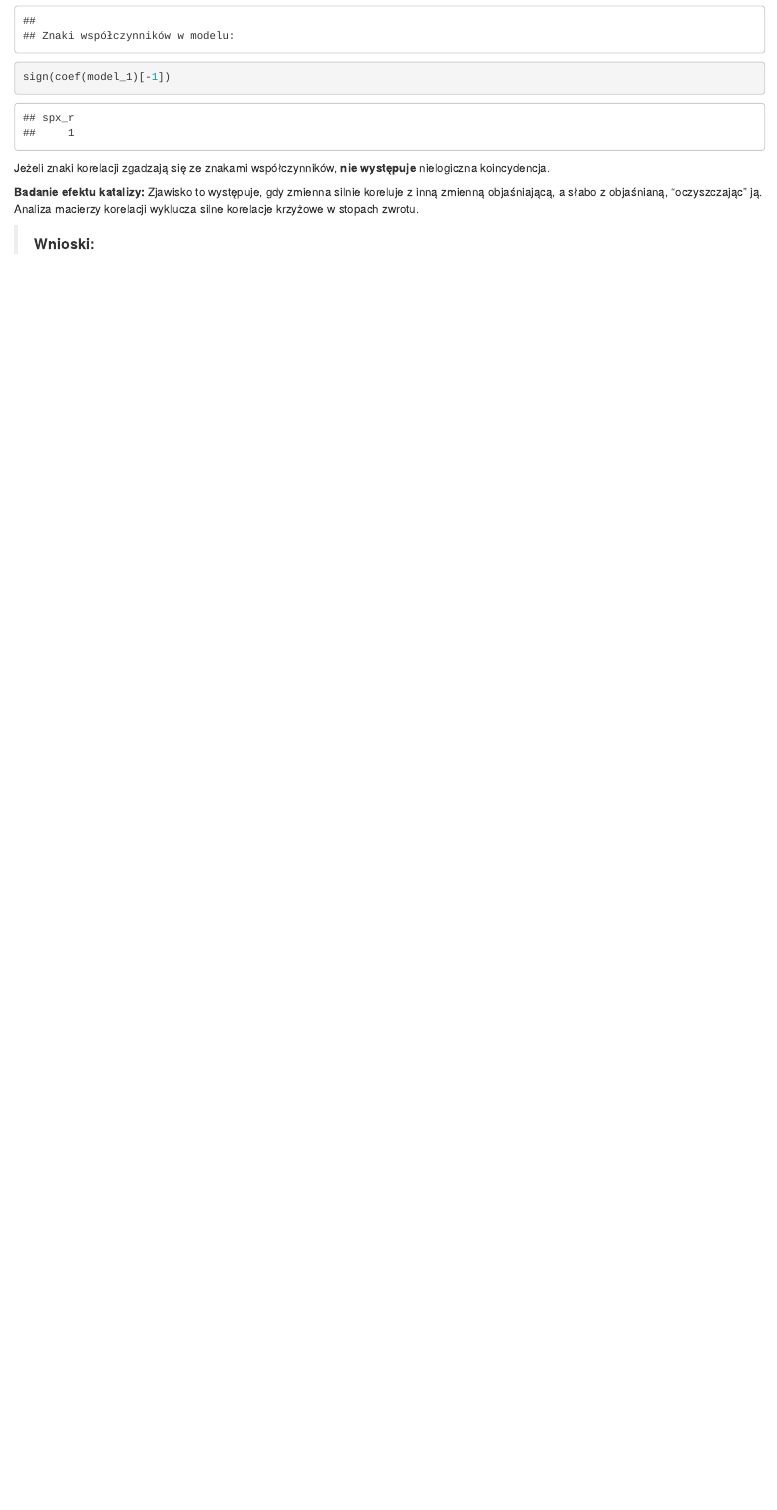
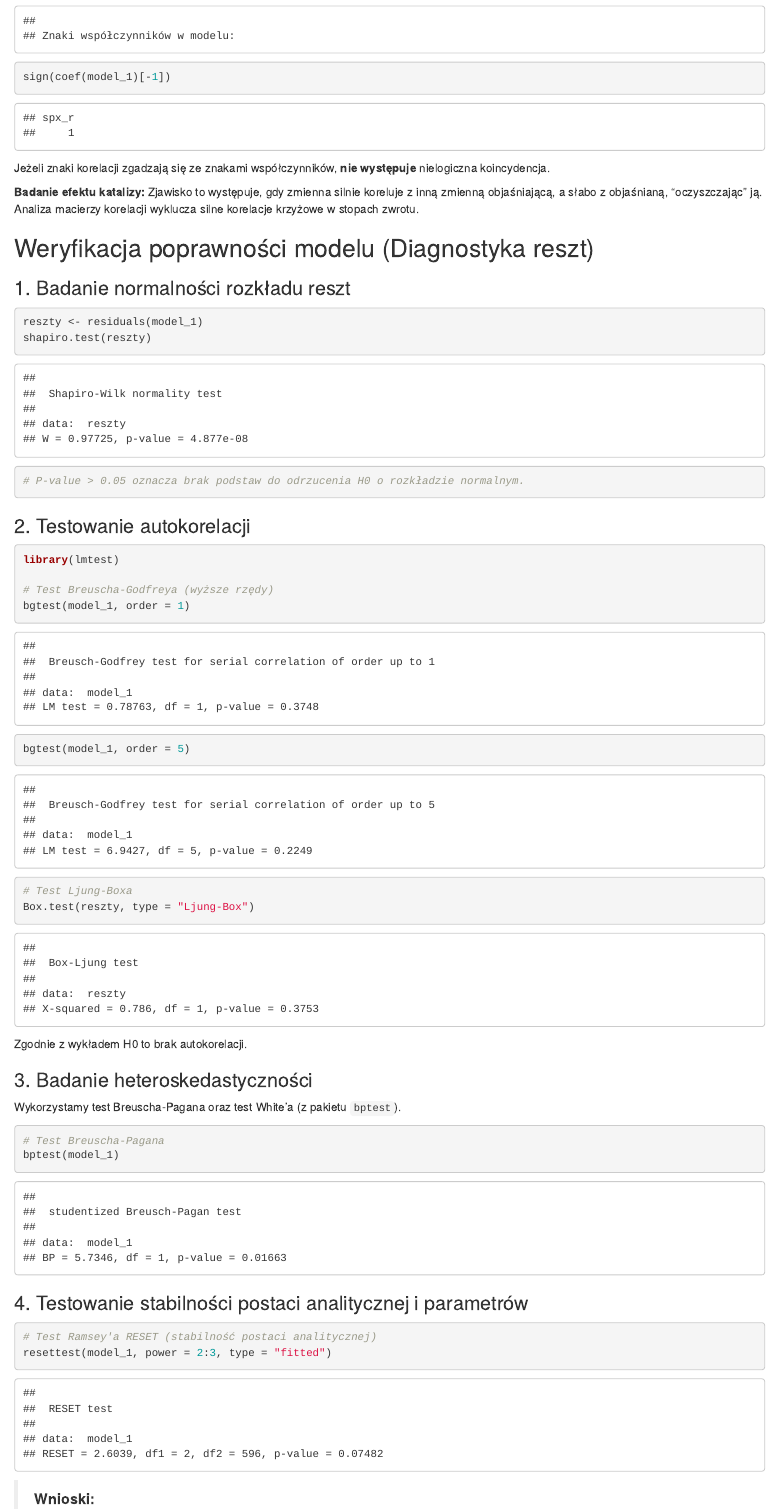
Before and after one commit to Nikko05/dataset_bitcoin, an R Markdown document (introduction.Rmd): the page in a window 1100 px wide, from 5160 px down. Rendered offline with R 4.5, knitr and Pandoc, with nearby package versions; some code elsewhere in the file could not run offline.

Commit message:
run diagnostic tests for residuals (normality, auto-cor, heteroskedasticity)

````diff
--- a/introduction.Rmd
+++ b/introduction.Rmd
@@ -141,6 +141,41 @@ Jeżeli znaki korelacji zgadzają się ze znakami współczynników, **nie wyst
 **Badanie efektu katalizy:**
 Zjawisko to występuje, gdy zmienna silnie koreluje z inną zmienną objaśniającą, a słabo z objaśnianą, "oczyszczając" ją. Analiza macierzy korelacji wyklucza silne korelacje krzyżowe w stopach zwrotu.
 
+## Weryfikacja poprawności modelu (Diagnostyka reszt)
+
+### 1. Badanie normalności rozkładu reszt
+``` {r}
+reszty <- residuals(model_1)
+shapiro.test(reszty)
+# P-value > 0.05 oznacza brak podstaw do odrzucenia H0 o rozkładzie normalnym.
+```
+
+### 2. Testowanie autokorelacji
+``` {r warning=FALSE, message=FALSE}
+library(lmtest)
+
+# Test Breuscha-Godfreya (wyższe rzędy)
+bgtest(model_1, order = 1)
+bgtest(model_1, order = 5)
+
+# Test Ljung-Boxa
+Box.test(reszty, type = "Ljung-Box")
+```
+Zgodnie z wykładem H0 to brak autokorelacji.
+
+### 3. Badanie heteroskedastyczności
+Wykorzystamy test Breuscha-Pagana oraz test White'a (z pakietu `bptest`).
+``` {r}
+# Test Breuscha-Pagana
+bptest(model_1)
+```
+
+### 4. Testowanie stabilności postaci analitycznej i parametrów
+``` {r}
+# Test Ramsey'a RESET (stabilność postaci analitycznej)
+resettest(model_1, power = 2:3, type = "fitted")
+```
+
 > **Wnioski: **
 >
 > * **BTC vs USD -0.28**: korelacja jest ujemna, korelacja jest słaba co oznaczam, że ta zmienna nie opisuje najlepiej ceny BTC,
````
